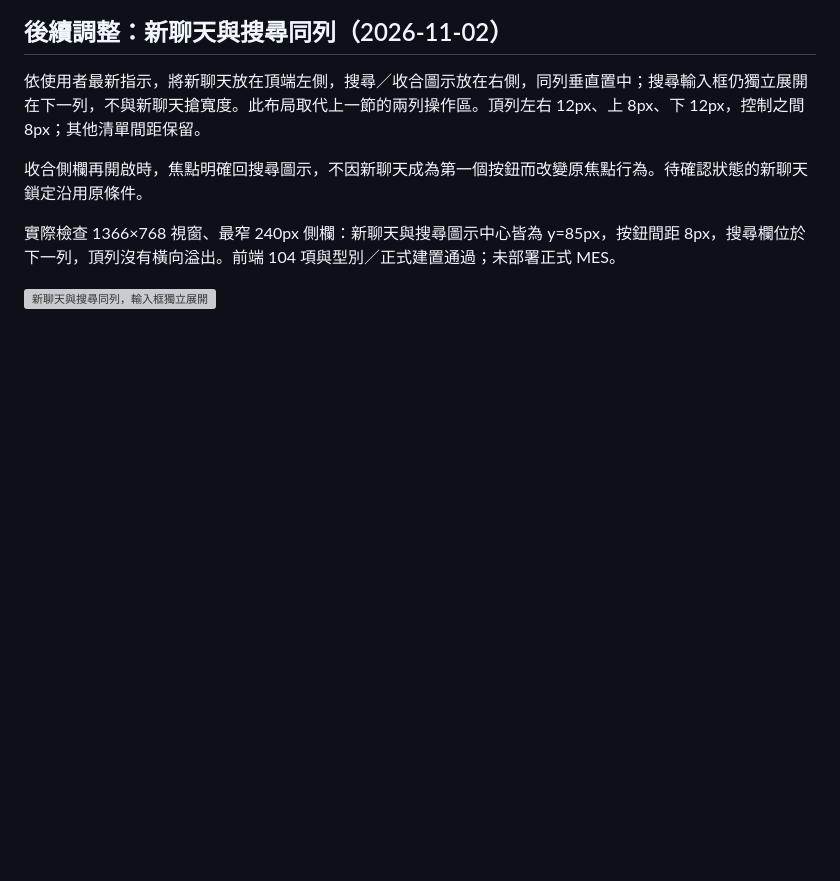
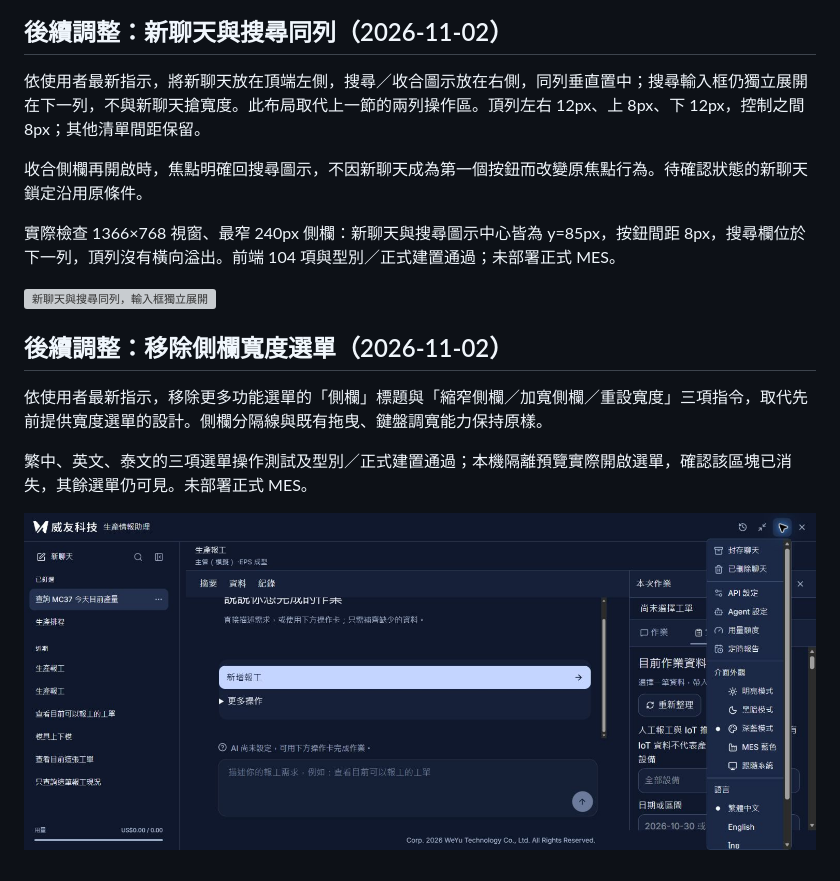
Before and after one commit to WeYuTech/KaosuAiAgentTest, a Markdown page: docs/Issue25-平面聊天清單實作與驗收.md, the part around the change. Drawn GitHub-style; pictures changed too: docs/evidence/issue25/移除側欄寬度選單.jpg (added); blank space fills up the shorter version; grey boxes are pictures that could not be loaded.

```diff
--- a/docs/Issue25-平面聊天清單實作與驗收.md
+++ b/docs/Issue25-平面聊天清單實作與驗收.md
@@ -123,3 +123,11 @@ git diff --check
 實際檢查 1366×768 視窗、最窄 240px 側欄：新聊天與搜尋圖示中心皆為 y=85px，按鈕間距 8px，搜尋欄位於下一列，頂列沒有橫向溢出。前端 104 項與型別／正式建置通過；未部署正式 MES。
 
 ![新聊天與搜尋同列，輸入框獨立展開](evidence/issue25/新聊天與搜尋同列-240.jpg)
+
+## 後續調整：移除側欄寬度選單（2026-11-02）
+
+依使用者最新指示，移除更多功能選單的「側欄」標題與「縮窄側欄／加寬側欄／重設寬度」三項指令，取代先前提供寬度選單的設計。側欄分隔線與既有拖曳、鍵盤調寬能力保持原樣。
+
+繁中、英文、泰文的三項選單操作測試及型別／正式建置通過；本機隔離預覽實際開啟選單，確認該區塊已消失，其餘選單仍可見。未部署正式 MES。
+
+![移除側欄寬度選單後](evidence/issue25/移除側欄寬度選單.jpg)
```
Also changed, not shown: 3 other files.
